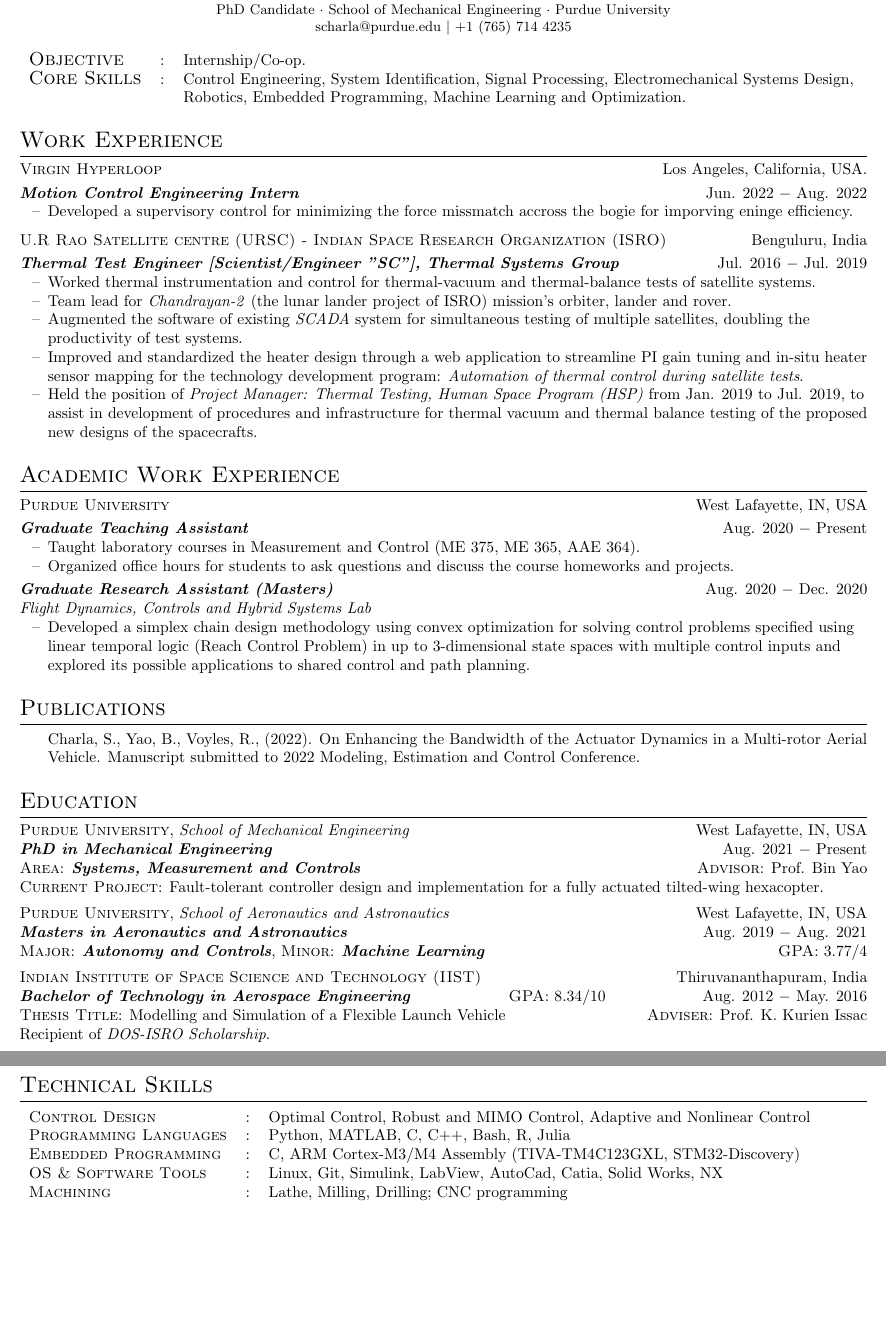
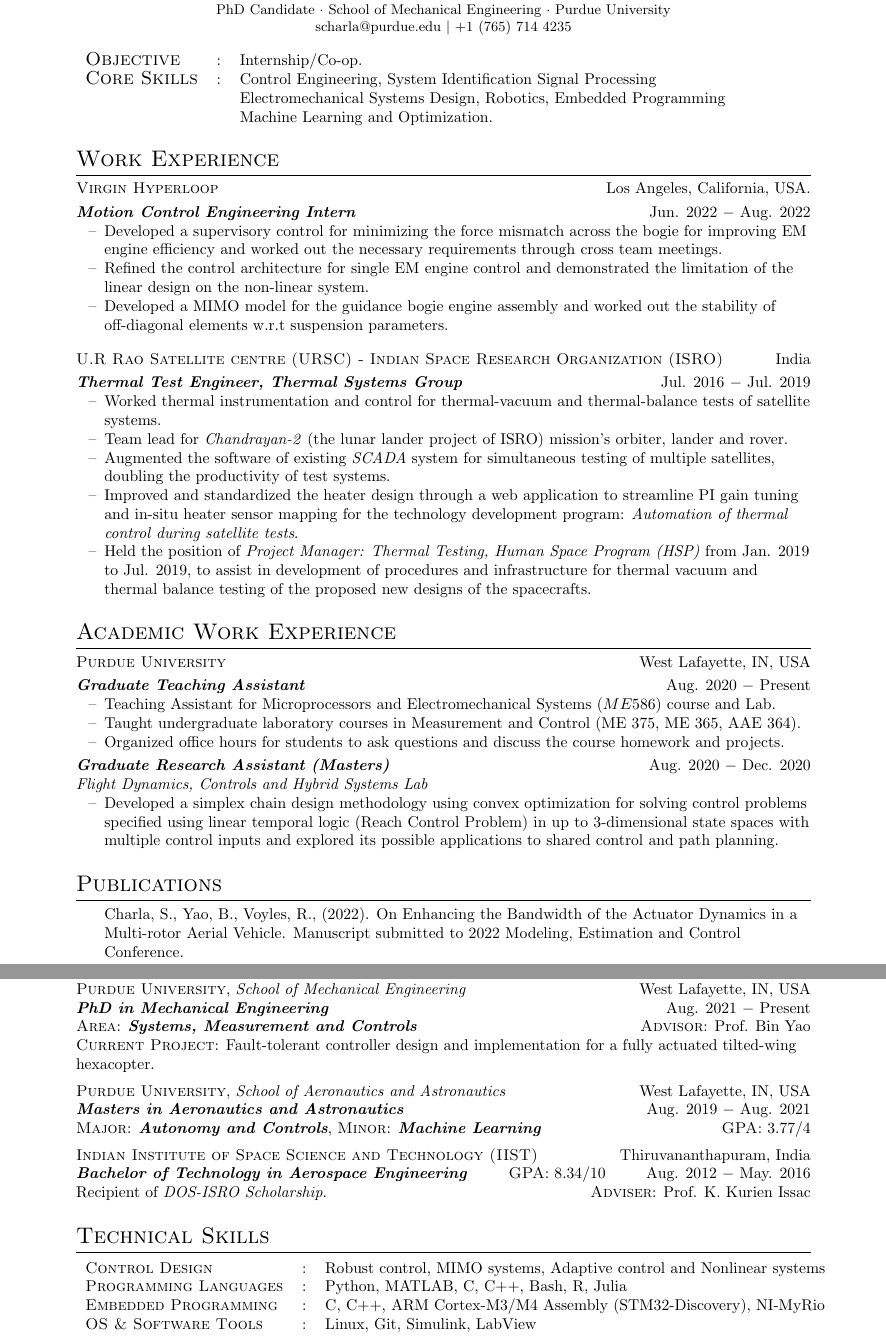
Before and after one commit to SeshaCharla/cv, a LaTeX CV (Sesha_cv.tex): two parts of pages 1 and 2 of 2, joined at a grey line, cut so that both start at the same text, the shorter picture padded with empty space. Compiled offline with pdfLaTeX.

Commit message:
2 pages added hyperloop stuff.

```diff
--- a/Sesha_cv.tex
+++ b/Sesha_cv.tex
@@ -12,8 +12,8 @@
 \usepackage[english]{babel}
 \usepackage{tabularx}
 \input{glyphtounicode}
-%\usepackage[top=1cm, bottom=1cm, left=1cm, right=1cm]{geometry}
-\usepackage[top=0.5in, bottom=0.5in, left=0.5in, right=0.5in]{geometry}
+%\usepackage[top=2cm, bottom=2cm, left=2cm, right=2cm]{geometry}
+\usepackage[top=1in, bottom=1in, left=1in, right=1in]{geometry}
 \usepackage{fancyhdr}
 \usepackage[utf8]{inputenc}
 \usepackage[english]{babel}
@@ -33,15 +33,15 @@
 \huge{\textit{Sesha N.} \textsc{Charla}}\\
 \small PhD Candidate $\cdot$ School of Mechanical Engineering $\cdot$ Purdue University\\
 \small scharla@purdue.edu $\mid$ +1 (765) 714 4235   \\
-%\hrulefill
 \end{center}
 
 
 
 \begin{tabular}{l c l}
     {\large{\textsc{Objective}}}&:& Internship$/$Co-op.\\
-	{\large{\textsc{Core Skills}}}&:& Control Engineering, System Identification, Signal Processing, Electromechanical Systems Design, \\
-    & & Robotics, Embedded Programming, Machine Learning and Optimization.\\
+{\large{\textsc{Core Skills}}}&:& Control Engineering, System Identification Signal Processing\\
+ & & Electromechanical Systems Design, Robotics, Embedded Programming\\
+     & & Machine Learning and Optimization.\\
 \end{tabular}
 
 %%%%%%%%%%%%%%%%%%%%%%%%%%%%%%%%%%%%%%%%%%%%%%%%%%%%%%%%%%%%%%%
@@ -50,19 +50,23 @@
 
 \section{Work Experience}
 \noindent \textsc{Virgin Hyperloop} \hfill Los Angeles, California, USA.\\
-
 \vspace{3pt}
 \textbf{\textit{Motion Control Engineering Intern}} \hfill Jun. 2022 $-$ Aug. 2022
 \begin{itemize}[noitemsep,nolistsep,leftmargin=0.25in,label={--}]
-    \item Developed a supervisory control for minimizing the force missmatch
-        accross the bogie for imporving eninge efficiency.
+    \item Developed a supervisory control for minimizing the force mismatch
+across the bogie for improving EM engine efficiency and worked out the necessary
+requirements through cross team meetings.
+\item Refined the control architecture for single EM engine control and
+demonstrated the limitation of the linear design on the non-linear system.
+\item Developed a MIMO model for the guidance bogie engine assembly and worked
+out the stability of off-diagonal elements w.r.t suspension parameters.
 \end{itemize}
-
-\vspace{6pt}
-\noindent \textsc{U.R Rao Satellite centre (URSC) - Indian Space Research Organization (ISRO)} \hfill Benguluru, India \\
-
+%===============================================================================
+%===============================================================================
+\vspace{10pt}
+\noindent \textsc{U.R Rao Satellite centre (URSC) - Indian Space Research Organization (ISRO)} \hfill India \\
 \vspace{3pt}
-\textbf{\textit{Thermal Test Engineer [Scientist/Engineer "SC"], Thermal Systems Group}} \hfill Jul. 2016 $-$ Jul. 2019
+\textbf{\textit{Thermal Test Engineer, Thermal Systems Group}} \hfill Jul. 2016 $-$ Jul. 2019
 \begin{itemize}[noitemsep,nolistsep,leftmargin=0.25in,label={--}]
     \item Worked thermal instrumentation and control for thermal-vacuum and thermal-balance tests of satellite systems.
 	\item Team lead for \textit{Chandrayan-2} (the lunar lander project of ISRO) mission's orbiter, lander and rover.
@@ -70,14 +74,17 @@
 	\item Improved and standardized the heater design through a web application to streamline PI gain tuning and in-situ heater sensor mapping for the technology development program: \textit{Automation of thermal control during satellite tests}.
     \item Held the position of \textit{Project Manager: Thermal Testing, Human Space Program (HSP)} from Jan. $2019$ to Jul. $2019$, to assist in development of procedures and infrastructure for thermal vacuum and thermal balance testing of the proposed new designs of the spacecrafts.\\
 \end{itemize}
-
+%===============================================================================
+%===============================================================================
 \section{Academic Work Experience}
 \noindent \textsc{Purdue University} \hfill West Lafayette, IN, USA \\
 \vspace{3pt}
 \noindent \textbf{\textit{Graduate Teaching Assistant}} \hfill Aug. 2020 $-$ Present\\
 \begin{itemize}[noitemsep,nolistsep,leftmargin=0.25in,label={--}]
-    \item Taught laboratory courses in Measurement and Control (ME 375, ME 365, AAE 364).
-    \item Organized office hours for students to ask questions and discuss the course homeworks and projects.
+\item Teaching Assistant for Microprocessors and Electromechanical Systems $(ME
+586)$ course and Lab.
+    \item Taught undergraduate laboratory courses in Measurement and Control (ME 375, ME 365, AAE 364).
+    \item Organized office hours for students to ask questions and discuss the course homework and projects.
 \end{itemize}
 \vspace{3pt}
 \noindent \textbf{\textit{Graduate Research Assistant (Masters)}} \hfill Aug. 2020 $-$ Dec. 2020\\
@@ -118,10 +125,9 @@
 \vspace{5pt}
 \noindent \textsc{Indian Institute of Space Science and Technology (IIST)} \hfill Thiruvananthapuram, India\\
 \textbf{\textit{Bachelor of Technology in Aerospace Engineering}} \hfill \textsc{GPA}: $8.34/10$ \hfill Aug. 2012 $-$ May. 2016 \\
-\textsc{Thesis Title}: Modelling and Simulation of a Flexible Launch Vehicle
+%\textsc{Thesis Title}: Modelling and Simulation of a Flexible Launch Vehicle
+Recipient of \textit{DOS-ISRO Scholarship}.
 \hfill \textsc{Adviser}: Prof. K. Kurien Issac \\
-%\textsc{Major Project}: Design and Development of a Flapping Wing Micro Air Vehicle \hfill {Nov. 2013 $-$ Dec. 2014}\\
-Recipient of \textit{DOS-ISRO Scholarship}.
 
 
 %%%%%%%%%%%%%%%%%%%%%%%%%%%%%%%%%%%%%%%%%%%%%%%%%%%%%%%%%%%%%%%
@@ -129,11 +135,11 @@
 %%%%%%%%%%%%%%%%%%%%%%%%%%%%%%%%%%%%%%%%%%%%%%%%%%%%%%%%%%%%%%%
 \section{Technical Skills}
 \begin{tabular}{l c l}
-\textsc{Control Design}&:& Optimal Control, Robust and MIMO
-Control, Adaptive and Nonlinear Control\\
+\textsc{Control Design}&:& Robust control, MIMO systems, Adaptive control and Nonlinear systems\\
 	\textsc{Programming Languages}&:& Python, MATLAB, C, C++, Bash, R, Julia\\
-    \textsc{Embedded Programming}&:& C, ARM Cortex-M3/M4 Assembly (TIVA-TM4C123GXL, STM32-Discovery)\\
-	\textsc{OS \& Software Tools}&:& Linux, Git, Simulink, LabView, AutoCad, Catia, Solid Works, NX\\
-	\textsc{Machining}&:& Lathe, Milling, Drilling; CNC programming\\
+\textsc{Embedded Programming}&:& C, C++, ARM Cortex-M3/M4 Assembly
+(STM32-Discovery), NI-MyRio\\
+	\textsc{OS \& Software Tools}&:& Linux, Git, Simulink, LabView\\
+	%\textsc{Machining}&:& Lathe, Milling, Drilling; CNC programming\\
 \end{tabular}
 \end{document}
```
